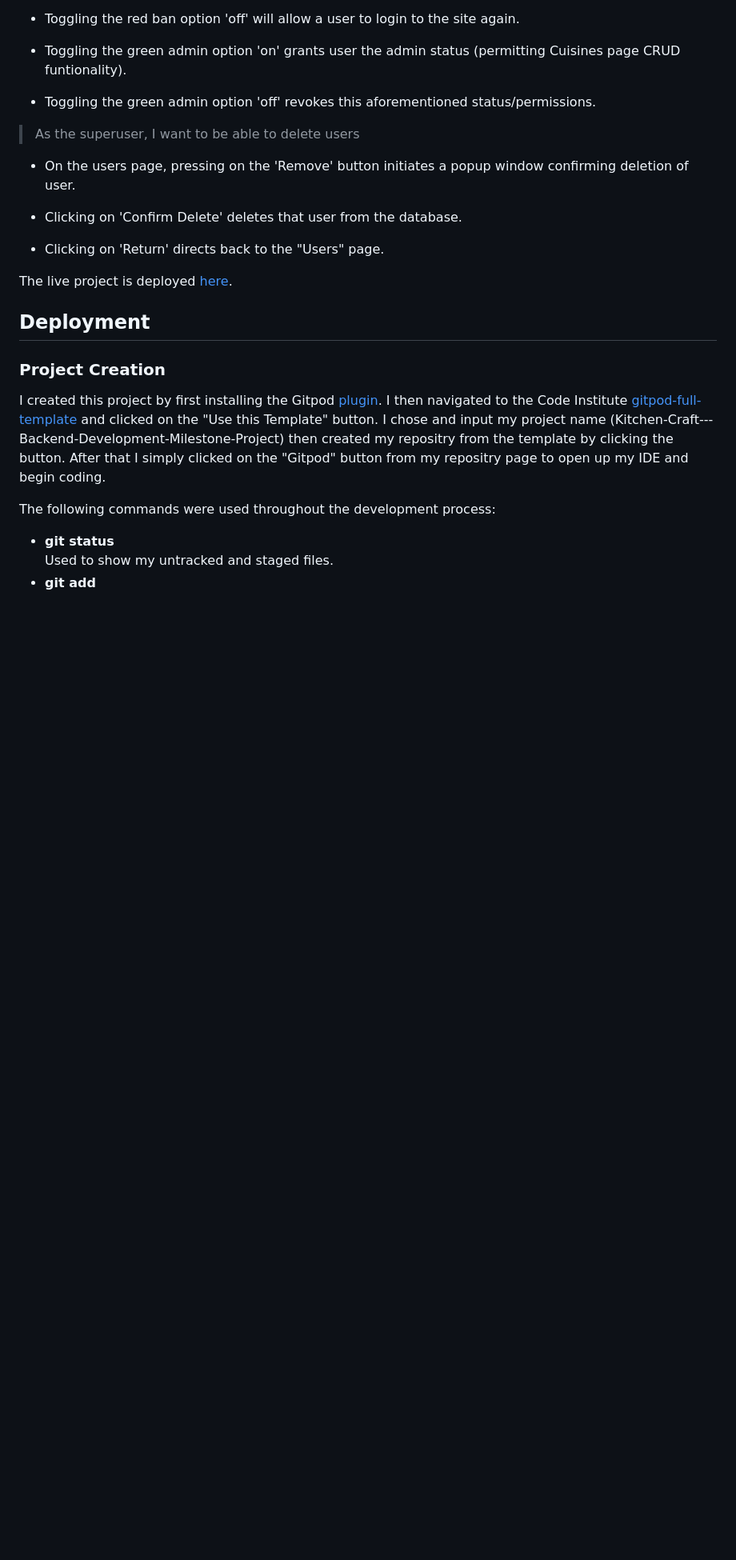
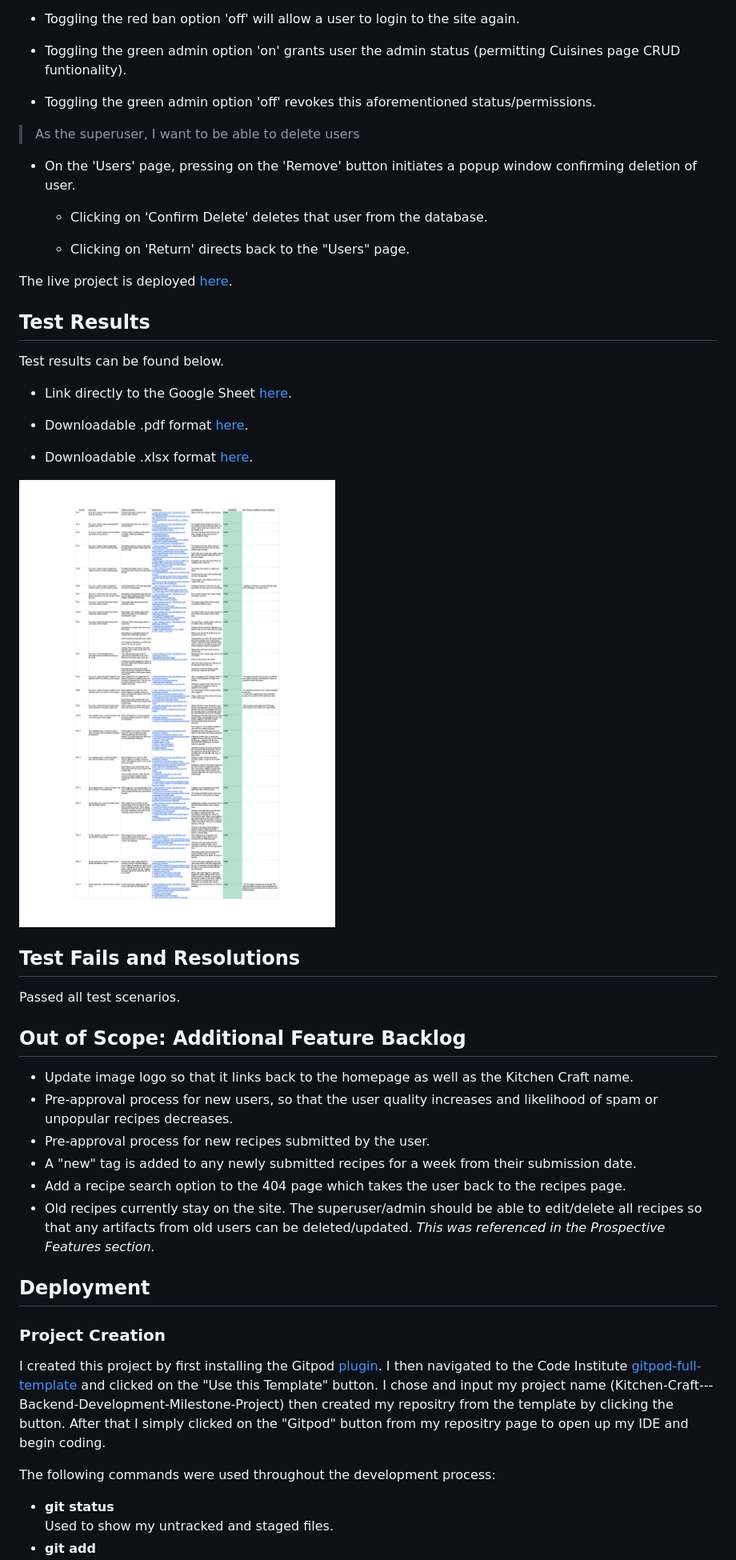
Before and after one commit to ollylomax/Kitchen-Craft---Backend-Development-Milestone-Project, a Markdown page: README.md, the part around the change printed below. Shown: that part at 80% size. GitHub-like rendering; pictures changed too: docs/readmeimages/kitchencraft-testcases.png (added); blank space fills up the shorter version.

Commit message:
Add test cases to README.md and relevant test case images to readmeimages directory

```diff
--- a/README.md
+++ b/README.md
@@ -854,18 +856,42 @@ When filling out the "Add Recipe" form, hitting submit will add a new recipe to
  - Toggling the red ban option 'off' will allow a user to login to the site again.
 
  - Toggling the green admin option 'on' grants user the admin status (permitting Cuisines page CRUD funtionality).
-
  - Toggling the green admin option 'off' revokes this aforementioned status/permissions.
 
 > As the superuser, I want to be able to delete users
 
- - On the users page, pressing on the 'Remove' button initiates a popup window confirming deletion of user.
+ - On the 'Users' page, pressing on the 'Remove' button initiates a popup window confirming deletion of user.
 
- - Clicking on 'Confirm Delete' deletes that user from the database.
+    - Clicking on 'Confirm Delete' deletes that user from the database.
 
- - Clicking on 'Return' directs back to the "Users" page.
+    - Clicking on 'Return' directs back to the "Users" page.
 
 The live project is deployed [here](https://kitchen-craft.herokuapp.com/).
+
+## Test Results
+
+Test results can be found below.
+
+ - Link directly to the Google Sheet [here](https://docs.google.com/spreadsheets/d/1aIn2dqtc6cXVij5FZhDcnQ3f86FkiUTQiTZKeaS8SFc/edit#gid=1516599609).
+
+ - Downloadable .pdf format [here](docs/readmeimages/kitchencraft-testcases.pdf).
+
+ - Downloadable .xlsx format [here](docs/readmeimages/kitchencraft-testcases.xlsx).
+
+![Testing](docs/readmeimages/kitchencraft-testcases.png)
+
+## Test Fails and Resolutions
+
+Passed all test scenarios.
+
+## Out of Scope: Additional Feature Backlog
+
+- Update image logo so that it links back to the homepage as well as the Kitchen Craft name.
+- Pre-approval process for new users, so that the user quality increases and likelihood of spam or unpopular recipes decreases.
+- Pre-approval process for new recipes submitted by the user.
+- A "new" tag is added to any newly submitted recipes for a week from their submission date.
+- Add a recipe search option to the 404 page which takes the user back to the recipes page.
+- Old recipes currently stay on the site. The superuser/admin should be able to edit/delete all recipes so that any artifacts from old users can be deleted/updated. *This was referenced in the Prospective Features section.*
 
 ## Deployment
 
```
Also changed, not shown: other parts of README.md (+7 -5 lines), 2 other files.
